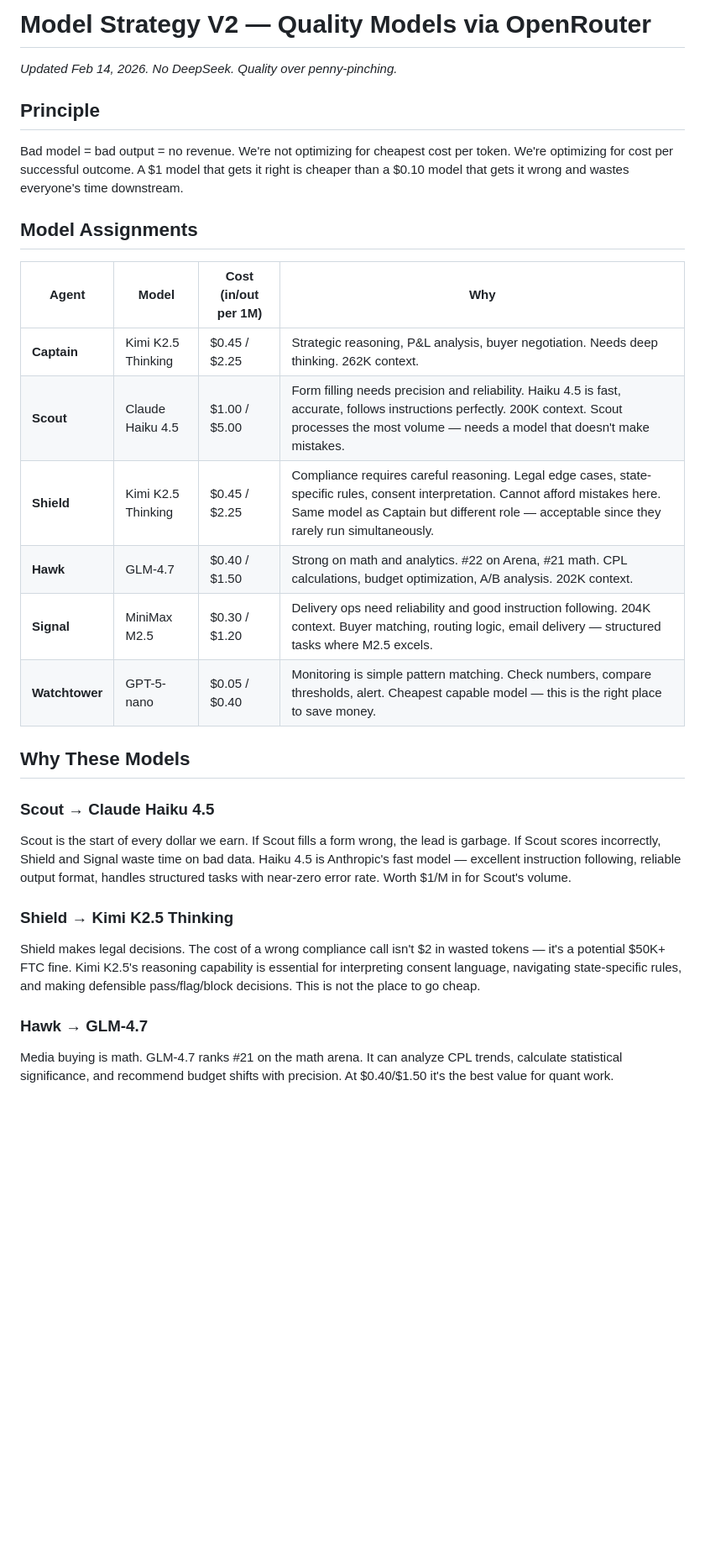
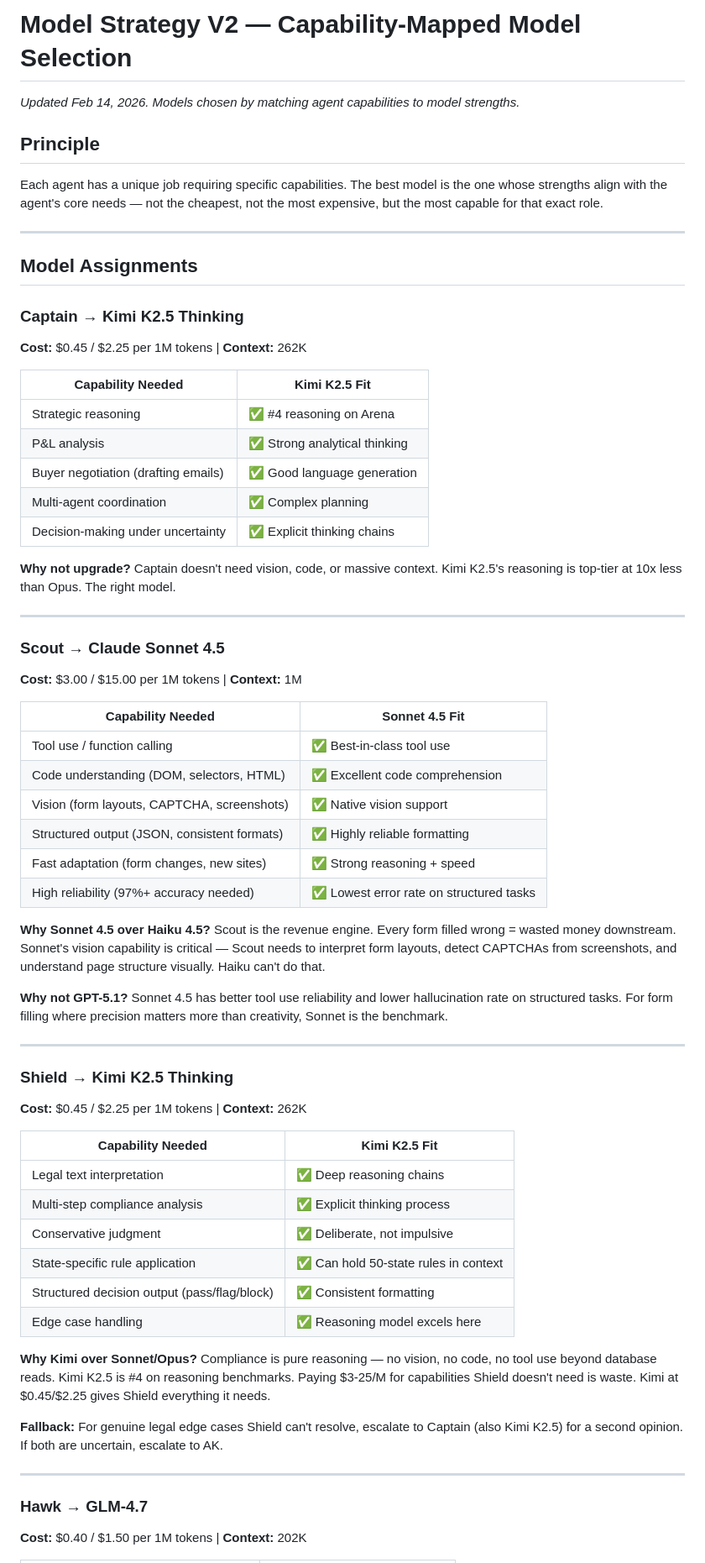
Before and after one commit to projectoceanx-lab/Ocean11, a Markdown page: docs/MODEL_STRATEGY_V2.md, the part around one of its changes. Shown at 84% size. GitHub-like rendering; blank space fills up the shorter version.

Commit message:
🧠 Model Strategy V2 — capability-mapped selection, best model per agent role

```diff
--- a/docs/MODEL_STRATEGY_V2.md
+++ b/docs/MODEL_STRATEGY_V2.md
@@ -1,30 +1,66 @@
-# Model Strategy V2 — Quality Models via OpenRouter
+# Model Strategy V2 — Capability-Mapped Model Selection
 
-_Updated Feb 14, 2026. No DeepSeek. Quality over penny-pinching._
+_Updated Feb 14, 2026. Models chosen by matching agent capabilities to model strengths._
 
 ## Principle
 
-Bad model = bad output = no revenue. We're not optimizing for cheapest cost per token. We're optimizing for cost per successful outcome. A $1 model that gets it right is cheaper than a $0.10 model that gets it wrong and wastes everyone's time downstream.
+Each agent has a unique job requiring specific capabilities. The best model is the one whose strengths align with the agent's core needs — not the cheapest, not the most expensive, but the most capable for that exact role.
+
+---
 
 ## Model Assignments
 
-| Agent | Model | Cost (in/out per 1M) | Why |
-|-------|-------|---------------------|-----|
-| **Captain** | Kimi K2.5 Thinking | $0.45 / $2.25 | Strategic reasoning, P&L analysis, buyer negotiation. Needs deep thinking. 262K context. |
-| **Scout** | Claude Haiku 4.5 | $1.00 / $5.00 | Form filling needs precision and reliability. Haiku 4.5 is fast, accurate, follows instructions perfectly. 200K context. Scout processes the most volume — needs a model that doesn't make mistakes. |
-| **Shield** | Kimi K2.5 Thinking | $0.45 / $2.25 | Compliance requires careful reasoning. Legal edge cases, state-specific rules, consent interpretation. Cannot afford mistakes here. Same model as Captain but different role — acceptable since they rarely run simultaneously. |
-| **Hawk** | GLM-4.7 | $0.40 / $1.50 | Strong on math and analytics. #22 on Arena, #21 math. CPL calculations, budget optimization, A/B analysis. 202K context. |
-| **Signal** | MiniMax M2.5 | $0.30 / $1.20 | Delivery ops need reliability and good instruction following. 204K context. Buyer matching, routing logic, email delivery — structured tasks where M2.5 excels. |
-| **Watchtower** | GPT-5-nano | $0.05 / $0.40 | Monitoring is simple pattern matching. Check numbers, compare thresholds, alert. Cheapest capable model — this is the right place to save money. |
+### Captain → Kimi K2.5 Thinking
+**Cost:** $0.45 / $2.25 per 1M tokens | **Context:** 262K
 
-## Why These Models
+| Capability Needed | Kimi K2.5 Fit |
+|-------------------|---------------|
+| Strategic reasoning | ✅ #4 reasoning on Arena |
+| P&L analysis | ✅ Strong analytical thinking |
+| Buyer negotiation (drafting emails) | ✅ Good language generation |
+| Multi-agent coordination | ✅ Complex planning |
+| Decision-making under uncertainty | ✅ Explicit thinking chains |
 
-### Scout → Claude Haiku 4.5
-Scout is the start of every dollar we earn. If Scout fills a form wrong, the lead is garbage. If Scout scores incorrectly, Shield and Signal waste time on bad data. Haiku 4.5 is Anthropic's fast model — excellent instruction following, reliable output format, handles structured tasks with near-zero error rate. Worth $1/M in for Scout's volume.
+**Why not upgrade?** Captain doesn't need vision, code, or massive context. Kimi K2.5's reasoning is top-tier at 10x less than Opus. The right model.
+
+---
+
+### Scout → Claude Sonnet 4.5
+**Cost:** $3.00 / $15.00 per 1M tokens | **Context:** 1M
+
+| Capability Needed | Sonnet 4.5 Fit |
+|-------------------|----------------|
+| Tool use / function calling | ✅ Best-in-class tool use |
+| Code understanding (DOM, selectors, HTML) | ✅ Excellent code comprehension |
+| Vision (form layouts, CAPTCHA, screenshots) | ✅ Native vision support |
+| Structured output (JSON, consistent formats) | ✅ Highly reliable formatting |
+| Fast adaptation (form changes, new sites) | ✅ Strong reasoning + speed |
+| High reliability (97%+ accuracy needed) | ✅ Lowest error rate on structured tasks |
+
+**Why Sonnet 4.5 over Haiku 4.5?** Scout is the revenue engine. Every form filled wrong = wasted money downstream. Sonnet's vision capability is critical — Scout needs to interpret form layouts, detect CAPTCHAs from screenshots, and understand page structure visually. Haiku can't do that.
+
+**Why not GPT-5.1?** Sonnet 4.5 has better tool use reliability and lower hallucination rate on structured tasks. For form filling where precision matters more than creativity, Sonnet is the benchmark.
+
+---
 
 ### Shield → Kimi K2.5 Thinking
-Shield makes legal decisions. The cost of a wrong compliance call isn't $2 in wasted tokens — it's a potential $50K+ FTC fine. Kimi K2.5's reasoning capability is essential for interpreting consent language, navigating state-specific rules, and making defensible pass/flag/block decisions. This is not the place to go cheap.
+**Cost:** $0.45 / $2.25 per 1M tokens | **Context:** 262K
+
+| Capability Needed | Kimi K2.5 Fit |
+|-------------------|---------------|
+| Legal text interpretation | ✅ Deep reasoning chains |
+| Multi-step compliance analysis | ✅ Explicit thinking process |
+| Conservative judgment | ✅ Deliberate, not impulsive |
+| State-specific rule application | ✅ Can hold 50-state rules in context |
+| Structured decision output (pass/flag/block) | ✅ Consistent formatting |
+| Edge case handling | ✅ Reasoning model excels here |
+
+**Why Kimi over Sonnet/Opus?** Compliance is pure reasoning — no vision, no code, no tool use beyond database reads. Kimi K2.5 is #4 on reasoning benchmarks. Paying $3-25/M for capabilities Shield doesn't need is waste. Kimi at $0.45/$2.25 gives Shield everything it needs.
+
+**Fallback:** For genuine legal edge cases Shield can't resolve, escalate to Captain (also Kimi K2.5) for a second opinion. If both are uncertain, escalate to AK.
+
+---
 
 ### Hawk → GLM-4.7
-Media buying is math. GLM-4.7 ranks #21 on the math arena. It can analyze CPL trends, calculate statistical significance, and recommend budget shifts with precision. At $0.40/$1.50 it's the best value for quant work.
+**Cost:** $0.40 / $1.50 per 1M tokens | **Context:** 202K
 
```
Also changed, not shown: other parts of docs/MODEL_STRATEGY_V2.md (+75 -34 lines).
